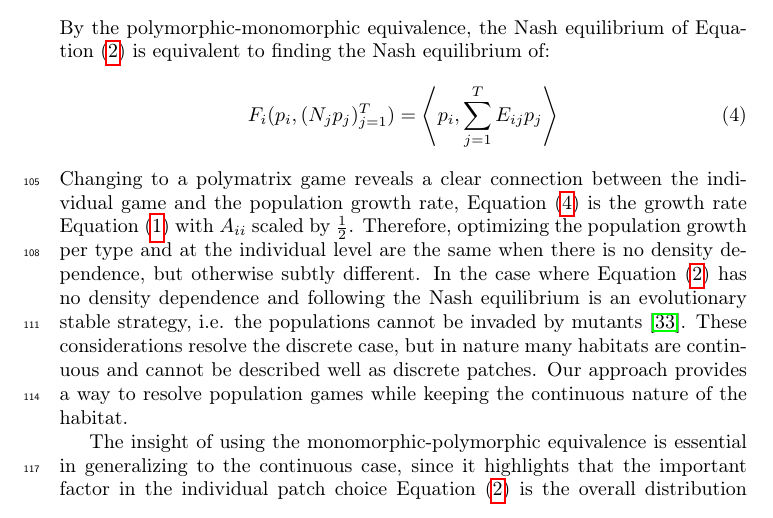
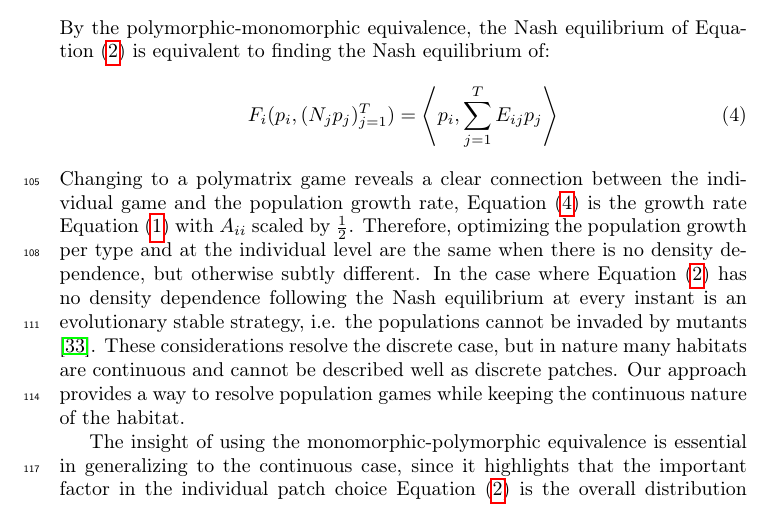
Before and after one commit to jemff/food_web, a LaTeX paper (results/main.tex, which reads results/general_model.tex): part of page 5 of 25, cut so that both start at the same text. Compiled offline with pdfLaTeX.

Commit message:
Fixed a spelling mistake

```diff
--- a/results/general_model.tex
+++ b/results/general_model.tex
@@ -32,7 +32,7 @@ By the polymorphic-monomorphic equivalence, the Nash equilibrium of \Cref{eq:uti
   \label{eq:poly_fitness}
   F_i(p_i, (N_j p_j)_{j=1}^T) = \ip{p_i}{\sum_{j=1}^T E_{ij} p_j}
 \end{equation}
-Changing to a polymatrix game reveals a clear connection between the individual game and the population growth rate, \Cref{eq:poly_fitness} is the growth rate \Cref{eq:pop_dyn_lv} with $A_{ii}$ scaled by $\frac{1}{2}$. Therefore, optimizing the population growth per type and at the individual level are the same when there is no density dependence, but otherwise subtly different. In the case where \Cref{eq:utility_pm} has no density dependence and following the Nash equilibrium is an evolutionary stable strategy, i.e. the populations cannot be invaded by mutants \citep{kvrivan2009evolutionary}. These considerations resolve the discrete case, but in nature many habitats are continuous and cannot be described well as discrete patches. Our approach provides a way to resolve population games while keeping the continuous nature of the habitat.
+Changing to a polymatrix game reveals a clear connection between the individual game and the population growth rate, \Cref{eq:poly_fitness} is the growth rate \Cref{eq:pop_dyn_lv} with $A_{ii}$ scaled by $\frac{1}{2}$. Therefore, optimizing the population growth per type and at the individual level are the same when there is no density dependence, but otherwise subtly different. In the case where \Cref{eq:utility_pm} has no density dependence following the Nash equilibrium at every instant is an evolutionary stable strategy, i.e. the populations cannot be invaded by mutants \citep{kvrivan2009evolutionary}. These considerations resolve the discrete case, but in nature many habitats are continuous and cannot be described well as discrete patches. Our approach provides a way to resolve population games while keeping the continuous nature of the habitat.
 
 The insight of using the monomorphic-polymorphic equivalence is essential in generalizing to the continuous case, since it highlights that the important factor in the individual patch choice \Cref{eq:utility_pm} is the overall distribution on patches $p_i$. To extend population games to continuous space and facilitate the incorporation of imperfect decision making, we consider a habitat described by an interval $[0,z_0]$. We again assume we have $T$ different types. Define the continuous analogues of patch distribution by:
 \begin{equation}
```
